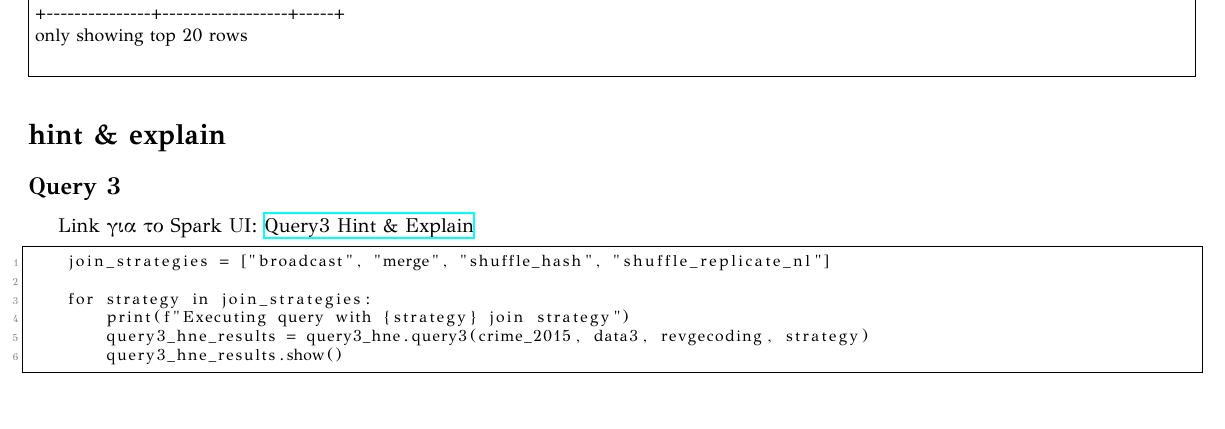
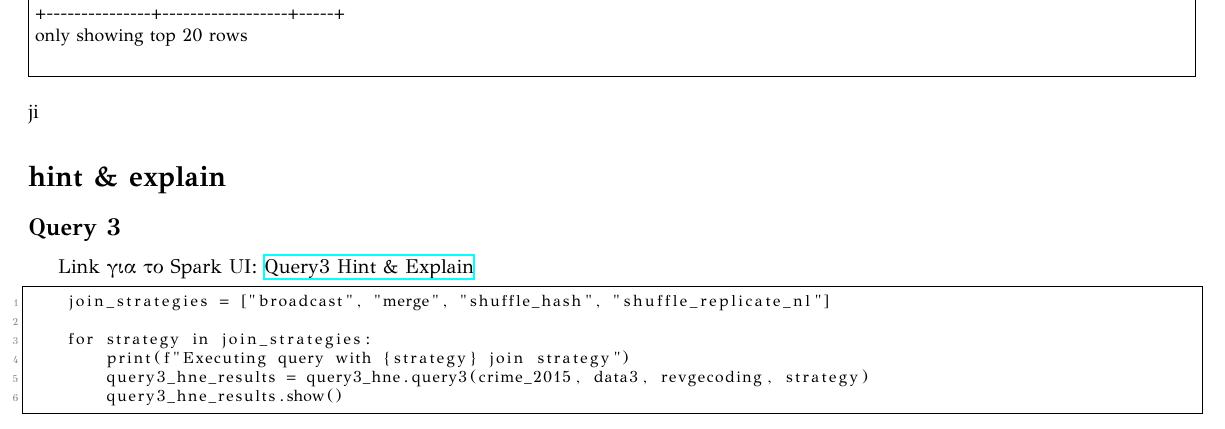
Before and after one commit to MariaKoilalou/AdvancedDB, a LaTeX document (03119211.tex): part of page 11 of 13, cut so that both start at the same text, the shorter picture padded with empty space. Compiled offline with XeLaTeX.

Commit message:
Update 03119211.tex

```diff
--- a/03119211.tex
+++ b/03119211.tex
@@ -513,7 +513,7 @@ Link για το Spark UI:
 Τα αποτελέσματα της εκτέλεσης για τα 4 ερωτήματα είναι τα εξής:
 
 \VerbatimInput[frame=single, fontsize=\small]{output/output5.csv}
-
+ji
 \section*{hint \& explain}
 
 \subsection*{Query 3}
```
